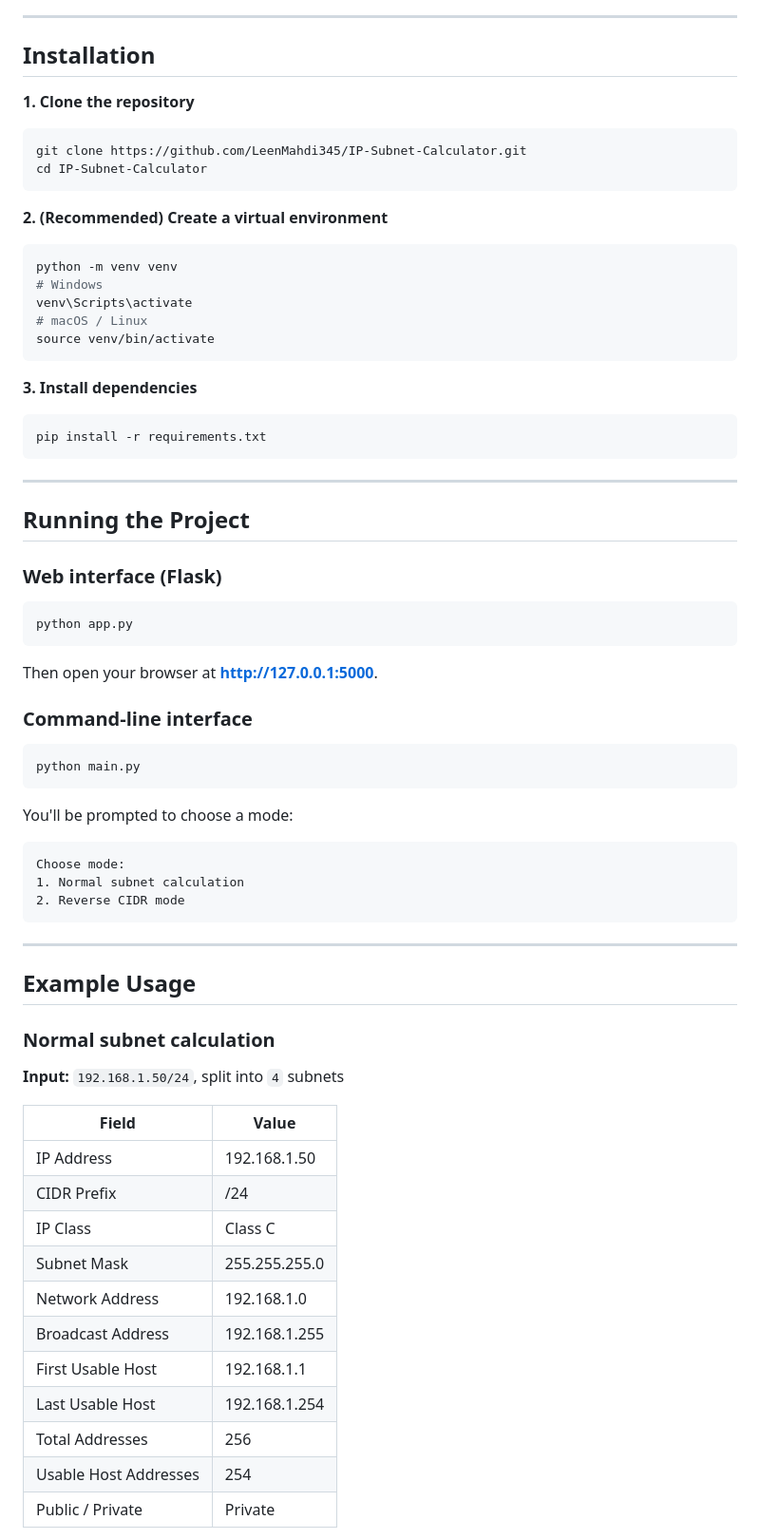
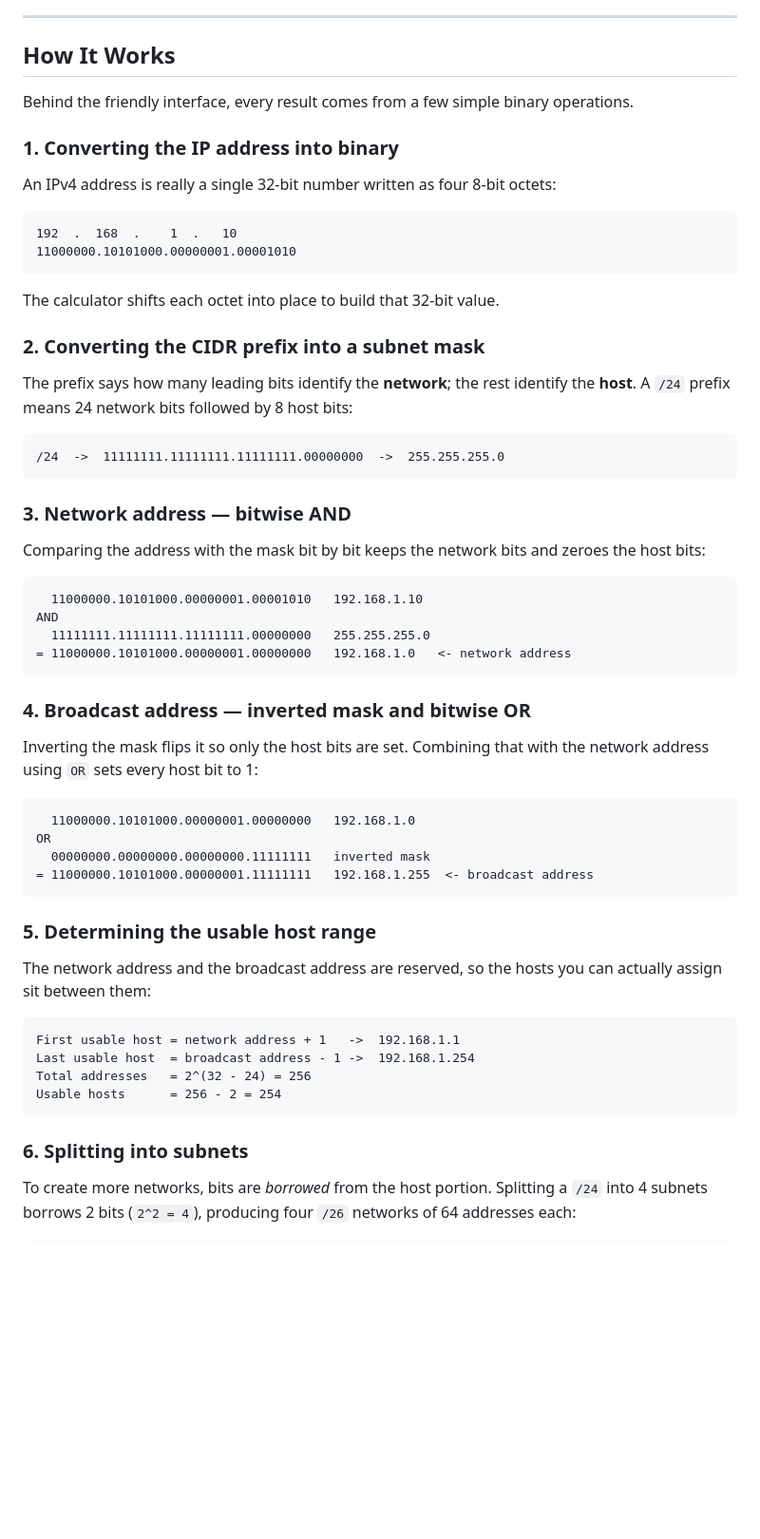
Before and after one commit to LeenMahdi345/IP-Subnet-Calculator, a Markdown page: README.md, the part around one of its changes. Shown at 95% size. Rendered like a GitHub page; blank space fills up the shorter version.

````diff
--- a/README.md
+++ b/README.md
@@ -32,76 +65,68 @@ the smallest CIDR block containing two given IP addresses.
 
 ---
 
-## Installation
+## How It Works
 
-**1. Clone the repository**
+Behind the friendly interface, every result comes from a few simple binary operations.
 
-```bash
-git clone https://github.com/LeenMahdi345/IP-Subnet-Calculator.git
-cd IP-Subnet-Calculator
+### 1. Converting the IP address into binary
+
+An IPv4 address is really a single 32-bit number written as four 8-bit octets:
+
+```
+192  .  168  .    1  .   10
+11000000.10101000.00000001.00001010
 ```
 
-**2. (Recommended) Create a virtual environment**
+The calculator shifts each octet into place to build that 32-bit value.
 
-```bash
-python -m venv venv
-# Windows
-venv\Scripts\activate
-# macOS / Linux
-source venv/bin/activate
+### 2. Converting the CIDR prefix into a subnet mask
+
+The prefix says how many leading bits identify the **network**; the rest identify the **host**.
+A `/24` prefix means 24 network bits followed by 8 host bits:
+
+```
+/24  ->  11111111.11111111.11111111.00000000  ->  255.255.255.0
 ```
 
-**3. Install dependencies**
+### 3. Network address — bitwise AND
 
-```bash
-pip install -r requirements.txt
+Comparing the address with the mask bit by bit keeps the network bits and zeroes the host bits:
+
+```
+  11000000.10101000.00000001.00001010   192.168.1.10
+AND
+  11111111.11111111.11111111.00000000   255.255.255.0
+= 11000000.10101000.00000001.00000000   192.168.1.0   <- network address
 ```
 
----
+### 4. Broadcast address — inverted mask and bitwise OR
 
-## Running the Project
+Inverting the mask flips it so only the host bits are set. Combining that with the network
+address using `OR` sets every host bit to 1:
 
-### Web interface (Flask)
-
-```bash
-python app.py
+```
+  11000000.10101000.00000001.00000000   192.168.1.0
+OR
+  00000000.00000000.00000000.11111111   inverted mask
+= 11000000.10101000.00000001.11111111   192.168.1.255  <- broadcast address
 ```
 
-Then open your browser at **http://127.0.0.1:5000**.
+### 5. Determining the usable host range
 
-### Command-line interface
+The network address and the broadcast address are reserved, so the hosts you can actually
+assign sit between them:
 
-```bash
-python main.py
+```
+First usable host = network address + 1   ->  192.168.1.1
+Last usable host  = broadcast address - 1 ->  192.168.1.254
+Total addresses   = 2^(32 - 24) = 256
+Usable hosts      = 256 - 2 = 254
 ```
 
-You'll be prompted to choose a mode:
+### 6. Splitting into subnets
+
+To create more networks, bits are *borrowed* from the host portion. Splitting a `/24` into
+4 subnets borrows 2 bits (`2^2 = 4`), producing four `/26` networks of 64 addresses each:
 
 ```
-Choose mode:
-1. Normal subnet calculation
-2. Reverse CIDR mode
-```
-
----
-
-## Example Usage
-
-### Normal subnet calculation
-
-**Input:** `192.168.1.50/24`, split into `4` subnets
-
-| Field                  | Value           |
-| ---------------------- | --------------- |
-| IP Address             | 192.168.1.50    |
-| CIDR Prefix            | /24             |
-| IP Class               | Class C         |
-| Subnet Mask            | 255.255.255.0   |
-| Network Address        | 192.168.1.0     |
-| Broadcast Address      | 192.168.1.255   |
-| First Usable Host      | 192.168.1.1     |
-| Last Usable Host       | 192.168.1.254   |
-| Total Addresses        | 256             |
-| Usable Host Addresses  | 254             |
-| Public / Private       | Private         |
-
````
Also changed, not shown: other parts of README.md (+198 -52 lines).
